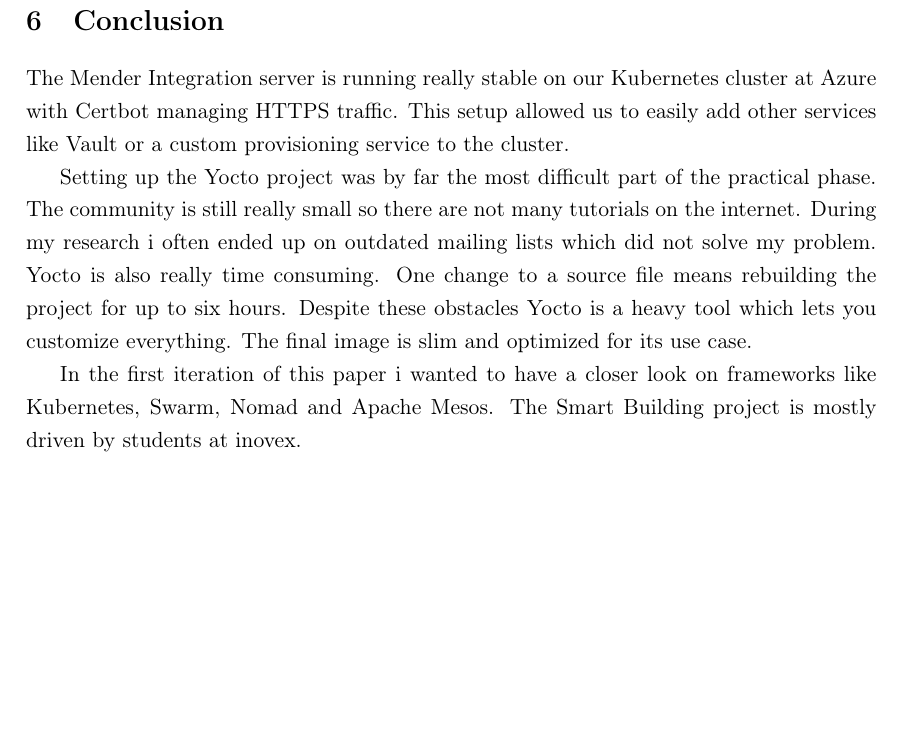
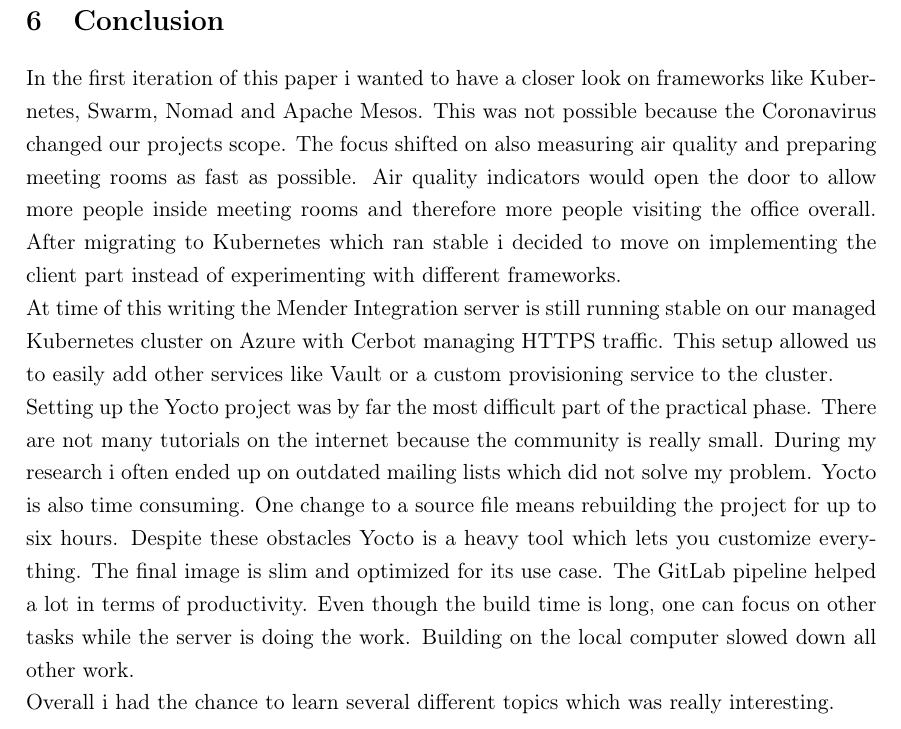
Before and after one commit to breuerfelix/bachelor-thesis, a LaTeX document (main.tex, which reads content/index.tex): part of page 25 of 28, cut so that both start at the same text, the shorter picture padded with empty space. Compiled offline with pdfLaTeX.

Commit message:
conclusion
Signed-off-by: Felix Breuer <f.breuer94@gmail.com>

```diff
--- a/content/index.tex
+++ b/content/index.tex
@@ -731,12 +731,8 @@
 \newpage
 
 \section{Conclusion}
-The Mender Integration server is running really stable on our Kubernetes cluster at Azure with Certbot managing HTTPS traffic. This setup allowed us to easily add other services like Vault or a custom provisioning service to the cluster.
-
-Setting up the Yocto project was by far the most difficult part of the practical phase. The community is still really small so there are not many tutorials on the internet. During my research i often ended up on outdated mailing lists which did not solve my problem. Yocto is also really time consuming. One change to a source file means rebuilding the project for up to six hours. Despite these obstacles Yocto is a heavy tool which lets you customize everything. The final image is slim and optimized for its use case.
-
-
-In the first iteration of this paper i wanted to have a closer look on frameworks like Kubernetes, Swarm, Nomad and Apache Mesos.
-The Smart Building project is mostly driven by students at inovex.
-
+In the first iteration of this paper i wanted to have a closer look on frameworks like Kubernetes, Swarm, Nomad and Apache Mesos. This was not possible because the Coronavirus changed our projects scope. The focus shifted on also measuring air quality and preparing meeting rooms as fast as possible. Air quality indicators would open the door to allow more people inside meeting rooms and therefore more people visiting the office overall. After migrating to Kubernetes which ran stable i decided to move on implementing the client part instead of experimenting with different frameworks.\\
+At time of this writing the Mender Integration server is still running stable on our managed Kubernetes cluster on Azure with Cerbot managing HTTPS traffic. This setup allowed us to easily add other services like Vault or a custom provisioning service to the cluster.\\
+Setting up the Yocto project was by far the most difficult part of the practical phase. There are not many tutorials on the internet because the community is really small. During my research i often ended up on outdated mailing lists which did not solve my problem. Yocto is also time consuming. One change to a source file means rebuilding the project for up to six hours. Despite these obstacles Yocto is a heavy tool which lets you customize everything. The final image is slim and optimized for its use case. The GitLab pipeline helped a lot in terms of productivity. Even though the build time is long, one can focus on other tasks while the server is doing the work. Building on the local computer slowed down all other work.\\
+Overall i had the chance to learn several different topics which was really interesting.
 \newpage
```
